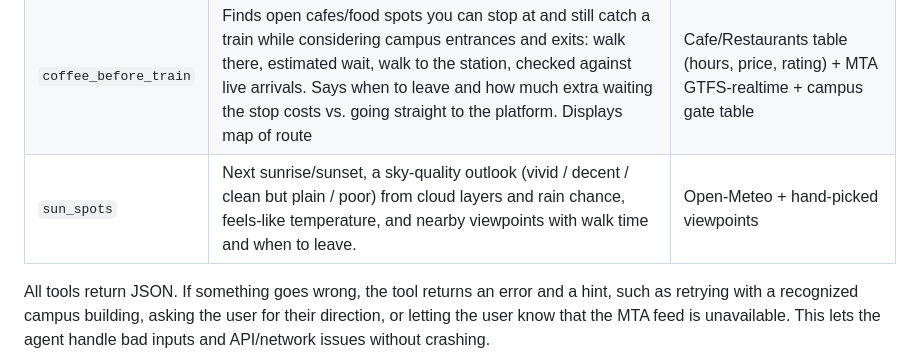
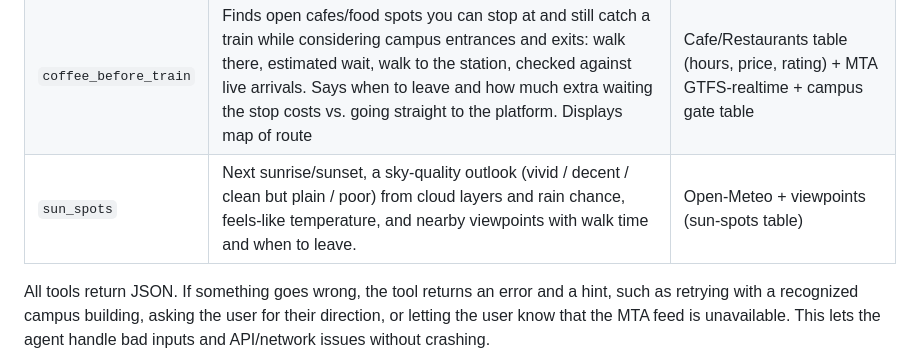
Before and after one commit to shikhamehtaaa/lion-line, a Markdown page: README.md, the part around the change. Rendered like a GitHub page.

Commit message:
Clarify 'sun_spots' tool description

```diff
--- a/README.md
+++ b/README.md
@@ -18,7 +18,7 @@ All data sources are free and need no API key.
 | `get_subway_alerts` | Active delays, suspensions and planned work for any subway route. | MTA alerts feed |
 | `get_weather` | Temperature, feels-like, wind and max rain chance over the next 4 hours. | Open-Meteo |
 | `coffee_before_train` | Finds open cafes/food spots you can stop at and still catch a train while considering campus entrances and exits: walk there, estimated wait, walk to the station, checked against live arrivals. Says when to leave and how much extra waiting the stop costs vs. going straight to the platform. Displays map of route | Cafe/Restaurants table (hours, price, rating) + MTA GTFS-realtime + campus gate table |
-| `sun_spots` | Next sunrise/sunset, a sky-quality outlook (vivid / decent / clean but plain / poor) from cloud layers and rain chance, feels-like temperature, and nearby viewpoints with walk time and when to leave. | Open-Meteo + hand-picked viewpoints |
+| `sun_spots` | Next sunrise/sunset, a sky-quality outlook (vivid / decent / clean but plain / poor) from cloud layers and rain chance, feels-like temperature, and nearby viewpoints with walk time and when to leave. | Open-Meteo + viewpoints (sun-spots table) |
 
 All tools return JSON. If something goes wrong, the tool returns an error and a hint, such as retrying with a recognized campus building, asking the user for their direction, or letting the user know that the MTA feed is unavailable. This lets the agent handle bad inputs and API/network issues without crashing.
 
```
